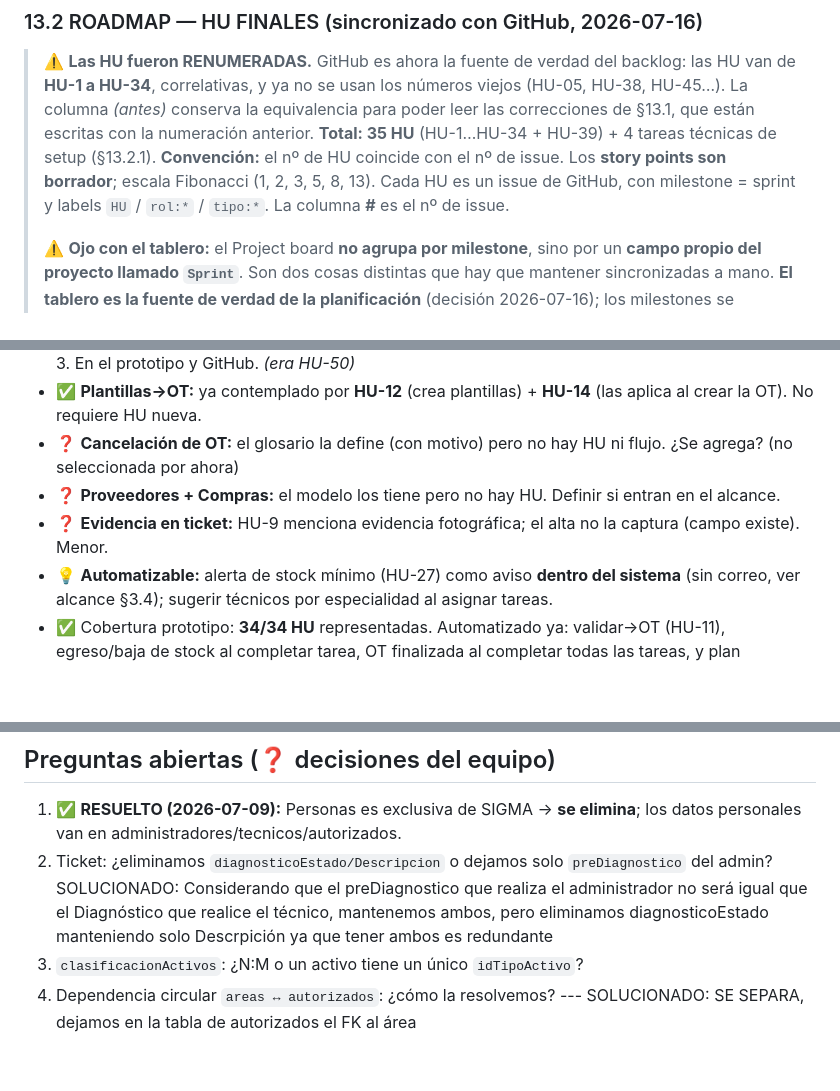
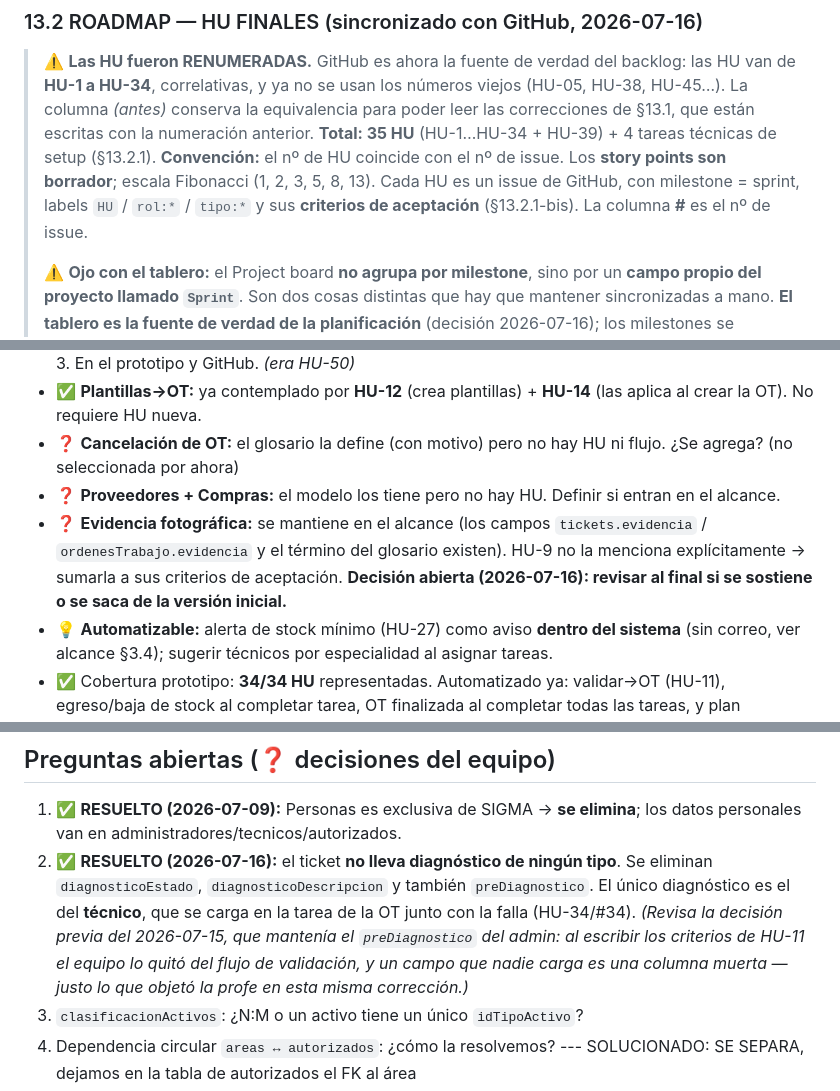
Before and after one commit to matiasgzlez/SIGMA-Seminario-Integrador-G6, a Markdown page: contexto.md, 3 parts joined by grey strips. Drawn GitHub-style; blank space fills up the shorter version.

```diff
--- a/contexto.md
+++ b/contexto.md
@@ -421,7 +423,7 @@ Fechas indicativas por sprint (2 semanas): S1 10–23 ago · S2 24 ago–6 sep
 
 > ⚠️ **Las HU fueron RENUMERADAS.** GitHub es ahora la fuente de verdad del backlog: las HU van de **HU-1 a HU-34**, correlativas, y ya no se usan los números viejos (HU-05, HU-38, HU-45…). La columna *(antes)* conserva la equivalencia para poder leer las correcciones de §13.1, que están escritas con la numeración anterior.
 > **Total: 35 HU** (HU-1…HU-34 + HU-39) + 4 tareas técnicas de setup (§13.2.1). **Convención:** el nº de HU coincide con el nº de issue. Los **story points son borrador**; escala Fibonacci (1, 2, 3, 5, 8, 13).
-> Cada HU es un issue de GitHub, con milestone = sprint y labels `HU` / `rol:*` / `tipo:*`. La columna **#** es el nº de issue.
+> Cada HU es un issue de GitHub, con milestone = sprint, labels `HU` / `rol:*` / `tipo:*` y sus **criterios de aceptación** (§13.2.1-bis). La columna **#** es el nº de issue.
 >
 > ⚠️ **Ojo con el tablero:** el Project board **no agrupa por milestone**, sino por un **campo propio del proyecto llamado `Sprint`**. Son dos cosas distintas que hay que mantener sincronizadas a mano. **El tablero es la fuente de verdad de la planificación** (decisión 2026-07-16); los milestones se alinearon a él.
 
@@ -559,7 +596,7 @@ El reparto quedó **bastante balanceado**: entre 14 y 22 SP por sprint (antes, c
 - ✅ **Plantillas→OT:** ya contemplado por **HU-12** (crea plantillas) + **HU-14** (las aplica al crear la OT). No requiere HU nueva.
 - ❓ **Cancelación de OT:** el glosario la define (con motivo) pero no hay HU ni flujo. ¿Se agrega? (no seleccionada por ahora)
 - ❓ **Proveedores + Compras:** el modelo los tiene pero no hay HU. Definir si entran en el alcance.
-- ❓ **Evidencia en ticket:** HU-9 menciona evidencia fotográfica; el alta no la captura (campo existe). Menor.
+- ❓ **Evidencia fotográfica:** se mantiene en el alcance (los campos `tickets.evidencia` / `ordenesTrabajo.evidencia` y el término del glosario existen). HU-9 no la menciona explícitamente → sumarla a sus criterios de aceptación. **Decisión abierta (2026-07-16): revisar al final si se sostiene o se saca de la versión inicial.**
 - 💡 **Automatizable:** alerta de stock mínimo (HU-27) como aviso **dentro del sistema** (sin correo, ver alcance §3.4); sugerir técnicos por especialidad al asignar tareas.
 - ✅ Cobertura prototipo: **34/34 HU** representadas. Automatizado ya: validar→OT (HU-11), egreso/baja de stock al completar tarea, OT finalizada al completar todas las tareas, y plan preventivo→genera OT (HU-22).
 
@@ -589,7 +626,7 @@ Se implementan como **criterios de aceptación de HU existentes** (evita fragmen
 
 ## Preguntas abiertas (❓ decisiones del equipo)
 1. ✅ **RESUELTO (2026-07-09):** Personas es exclusiva de SIGMA → **se elimina**; los datos personales van en administradores/tecnicos/autorizados.
-2. Ticket: ¿eliminamos `diagnosticoEstado/Descripcion` o dejamos solo `preDiagnostico` del admin? SOLUCIONADO: Considerando que el preDiagnostico que realiza el administrador no será igual que el Diagnóstico que realice el técnico, mantenemos ambos, pero eliminamos diagnosticoEstado manteniendo solo Descrpición ya que tener ambos es redundante
+2. ✅ **RESUELTO (2026-07-16):** el ticket **no lleva diagnóstico de ningún tipo**. Se eliminan `diagnosticoEstado`, `diagnosticoDescripcion` y también `preDiagnostico`. El único diagnóstico es el del **técnico**, que se carga en la tarea de la OT junto con la falla (HU-34/#34). _(Revisa la decisión previa del 2026-07-15, que mantenía el `preDiagnostico` del admin: al escribir los criterios de HU-11 el equipo lo quitó del flujo de validación, y un campo que nadie carga es una columna muerta — justo lo que objetó la profe en esta misma corrección.)_
 3. `clasificacionActivos`: ¿N:M o un activo tiene un único `idTipoActivo`?
 4. Dependencia circular `areas ↔ autorizados`: ¿cómo la resolvemos? --- SOLUCIONADO: SE SEPARA, dejamos en la tabla de autorizados el FK al área
 5. ¿Mantenemos `tecnicoControlaActivo`?
```
Also changed, not shown: other parts of contexto.md (+40 -3 lines).
